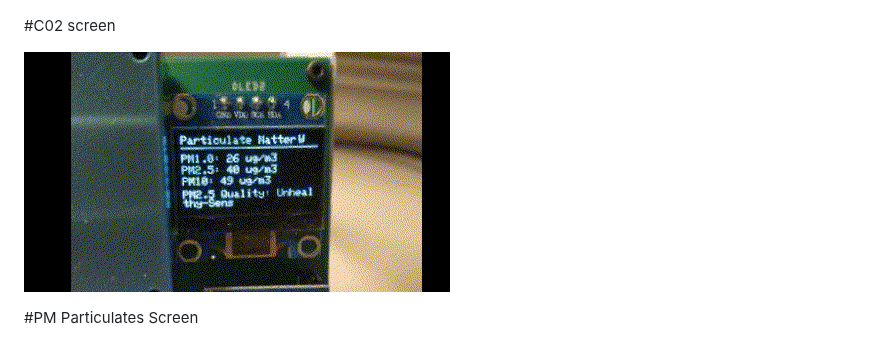
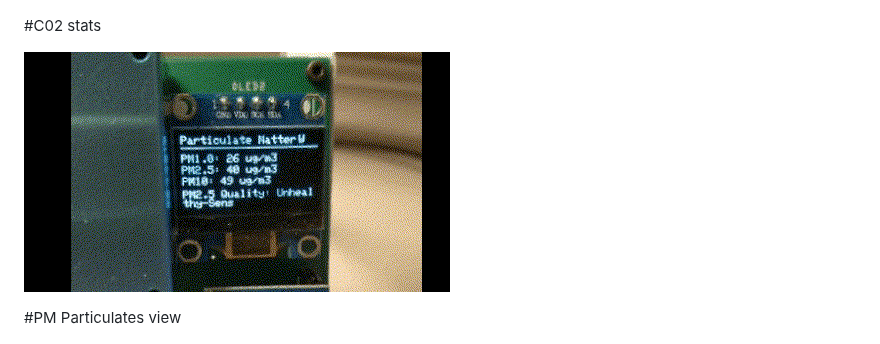
Before and after one commit to benb0jangles/Air_Quality_monitor, a Markdown page: README.md, the part around the change. Drawn GitHub-style.

```diff
--- a/README.md
+++ b/README.md
@@ -5,11 +5,11 @@ https://benb0jangles.github.io/Air_Quality_monitor/
 
 ![monitor_image1](https://github.com/benb0jangles/Air_Quality_monitor/blob/main/PICS/IMG_20250502_120009_Bokeh%20(Small).jpg)
 
-#C02 screen
+#C02 stats
 
 ![monitor_gif1](https://github.com/benb0jangles/Air_Quality_monitor/blob/main/PICS/1_1.gif)
 
-#PM Particulates Screen
+#PM Particulates view
 
 ![monitor_gif2](https://github.com/benb0jangles/Air_Quality_monitor/blob/main/PICS/3.gif)
 
```
